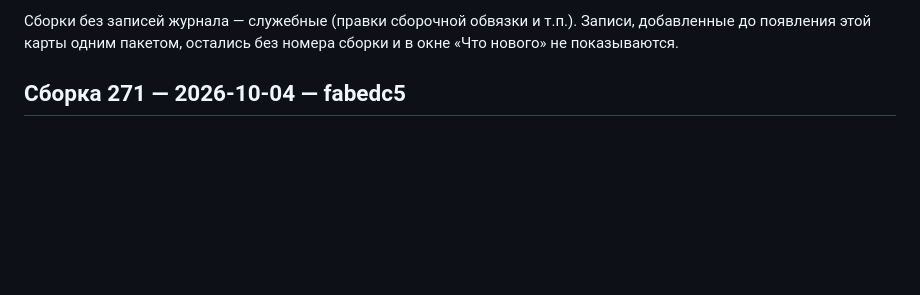
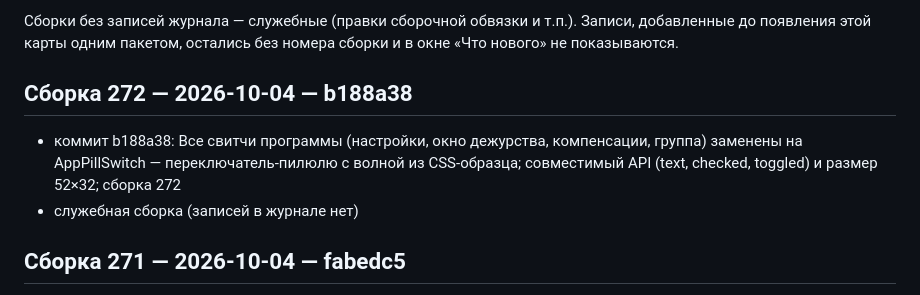
Before and after one commit to doc789982-design/OverTimeApp, a Markdown page: BUILD_HISTORY.md, the part around the change. Drawn GitHub-style; blank space fills up the shorter version.

Commit message:
Карта сборок обновлена
Co-authored-by: arena-agent <297053741+arena-agent@users.noreply.github.com>

```diff
--- a/BUILD_HISTORY.md
+++ b/BUILD_HISTORY.md
@@ -15,6 +15,11 @@
 Записи, добавленные до появления этой карты одним пакетом, остались
 без номера сборки и в окне «Что нового» не показываются.
 
+
+## Сборка 272 — 2026-10-04 — b188a38
+
+- коммит b188a38: Все свитчи программы (настройки, окно дежурства, компенсации, группа) заменены на AppPillSwitch — переключатель-пилюлю с волной из CSS-образца; совместимый API (text, checked, toggled) и размер 52×32; сборка 272
+- служебная сборка (записей в журнале нет)
 
 ## Сборка 271 — 2026-10-04 — fabedc5
 
```
